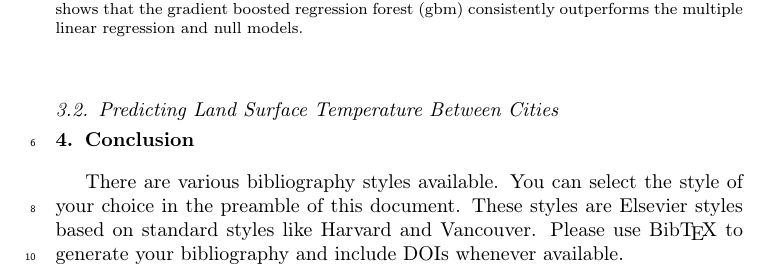
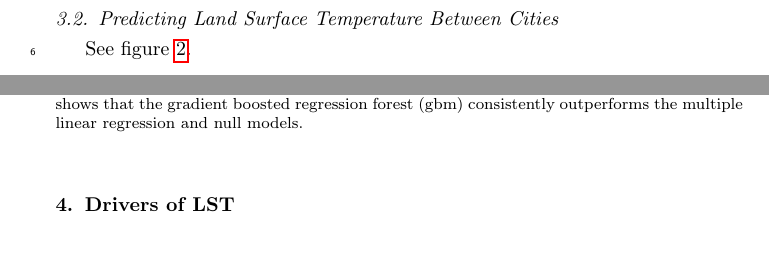
Before and after one commit to tommlogan/land_surface_temperature, a LaTeX paper (report/article.tex): part of page 3 of 4 before the commit and two parts of pages 2 and 3 of 6 after it, the two joined at a grey line, cut so that both start at the same text. Compiled offline with pdfLaTeX.

Commit message:
adding figs to report

```diff
--- a/report/article.tex
+++ b/report/article.tex
@@ -84,22 +84,23 @@ Understanding the drivers of urban land thermal radiance, a key factor of land s
 \begin{center}
 \includegraphics[width=\textwidth]{fig/report/holdout_results_r2.pdf}
 \caption{The out-of-bag R$^2$ of the models when fitted on each city and used to predict a random sample from the same city. Out-of-bag R$^2$ can vary between $(-\infty, 1)$, where better models have a value near 1. This shows that the gradient boosted regression forest (gbm) consistently outperforms the multiple linear regression and null models.}
-\label{fig:cityholdout_errors}
+\label{fig:intracity}
 \end{center}
 \end{figure}
 
 
 \subsection{Predicting Land Surface Temperature Between Cities}
 
+See figure \ref{fig:intercity}.
+
 \begin{figure}[h]
 \begin{center}
 \includegraphics[width=\textwidth]{fig/report/cities_holdout.pdf}
 \caption{The out-of-bag (OOB) R$^2$ and mean absolute error (MAE) of the models when fitted on three of the four cities and then used to predict the remaining city. OOB R$^2$ can vary between $(-\infty, 1)$, where better models have a value near 1. Good models have MAE near 0. The gradient boosted regression forest generally outperforms the other models, except when predicting Detroit. Note that the R$^2$ axis is truncated at -1, although the multiple linear regression for diurnal land surface temperature tested on Phoenix has an OOB R$^2$ of -9.  This shows that the gradient boosted regression forest (gbm) consistently outperforms the multiple linear regression and null models.}
-\label{fig:cityholdout_errors}
+\label{fig:intercity}
 \end{center}
 \end{figure}
 
 
-\section{Conclusion}
+\section{Drivers of LST}
 
-There are various bibliography styles available. You can select the style of your choice in the preamble of this document. These styles are Elsevier styles based on standard styles like Harvard and Vancouver. Please use Bib\TeX\ to generate your bibliography and include DOIs whenever available.
@@ -106 +114,8 @@ There are various bibliography styles available. You can select the style of you
 
+\begin{figure}[h]
+\begin{center}
+\includegraphics[width=\textwidth]{fig/report/partial_dependence.pdf}
+\caption{}
+\label{fig:importance}
+\end{center}
+\end{figure}
```
Also changed, not shown: fig/report/cities_holdout.pdf, fig/report/holdout_results_mae.pdf, fig/report/holdout_results_r2.pdf, report/article.tex (20 more changed lines).
